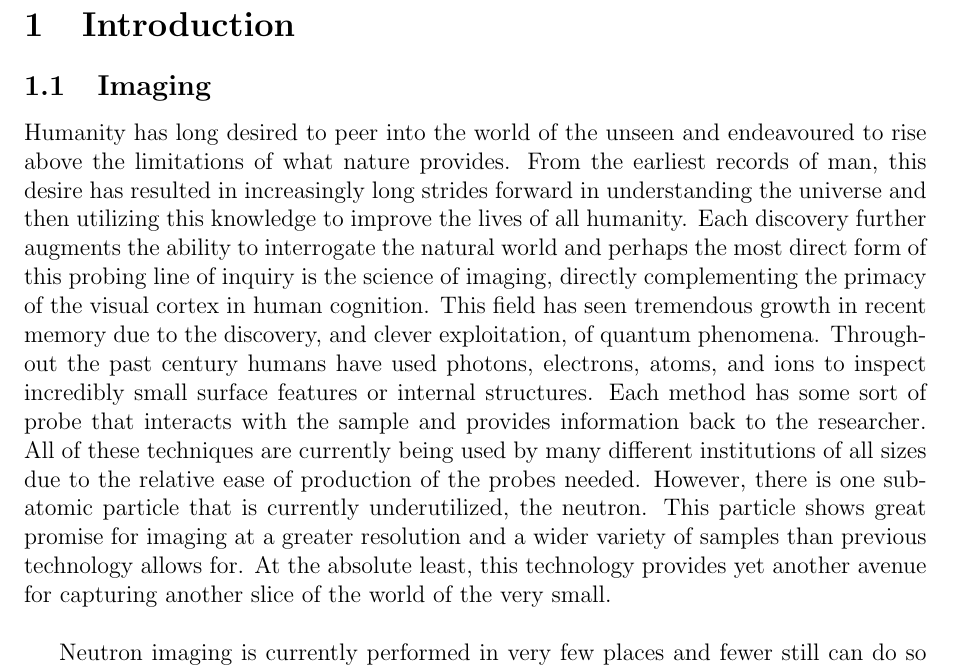
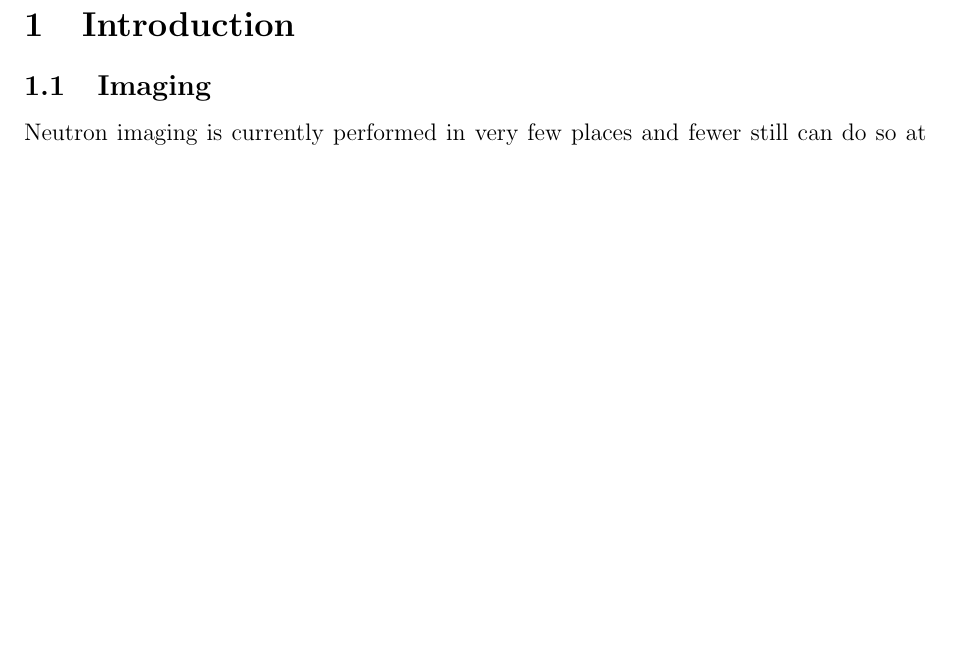
Before and after one commit to ivanempire/mqpreport, a LaTeX document (Report.tex, which reads sections/Introduction.tex): part of page 1 of 12 before the commit and part of page 1 of 11 after it, cut so that both start at the same text, the shorter picture padded with empty space. Compiled offline with pdfLaTeX.

Commit message:
Removed opening bit

```diff
--- a/sections/Introduction.tex
+++ b/sections/Introduction.tex
@@ -2,7 +2,6 @@
 \section{Introduction}
 
 \subsection{Imaging}
-Humanity has long desired to peer into the world of the unseen and endeavoured to rise above the limitations of what nature provides. From the earliest records of man, this desire has resulted in increasingly long strides forward in understanding the universe and then utilizing this knowledge to improve the lives of all humanity. Each discovery further augments the ability to interrogate the natural world and perhaps the most direct form of this probing line of inquiry is the science of imaging, directly complementing the primacy of the visual cortex in human cognition. This field has seen tremendous growth in recent memory due to the discovery, and clever exploitation, of quantum phenomena. Throughout the past century humans have used photons, electrons, atoms, and ions to inspect incredibly small surface features or internal structures. Each method has some sort of probe that interacts with the sample and provides information back to the researcher. All of these techniques are currently being used by many different institutions of all sizes due to the relative ease of production of the probes needed. However, there is one subatomic particle that is currently underutilized, the neutron. This particle shows great promise for imaging at a greater resolution and a wider variety of samples than previous technology allows for. At the absolute least, this technology provides yet another avenue for capturing another slice of the world of the very small.\\
 
 Neutron imaging is currently performed in very few places and fewer still can do so at a framerate that makes full use of its potential. Neutron imaging is hamstrung by difficulties in the production of usable neutrons in terms of quality, scale, and cost. The lack of small, high-flux, and cheap neutron sources creates an artificial bottleneck in the speed at which experiments can be done and advancements made. Despite this, neutron imaging has already provided a tantalizing taste of what this technology has to offer, such as imaging ever smaller surface and volumetric details of solids and liquids in real-time, unprecedented resolution of living organics, and all kinds of medical imaging. It is no exaggeration that neutron imaging promises a revolution in imaging on the scale of the discovery of X-rays.\\
 
```
